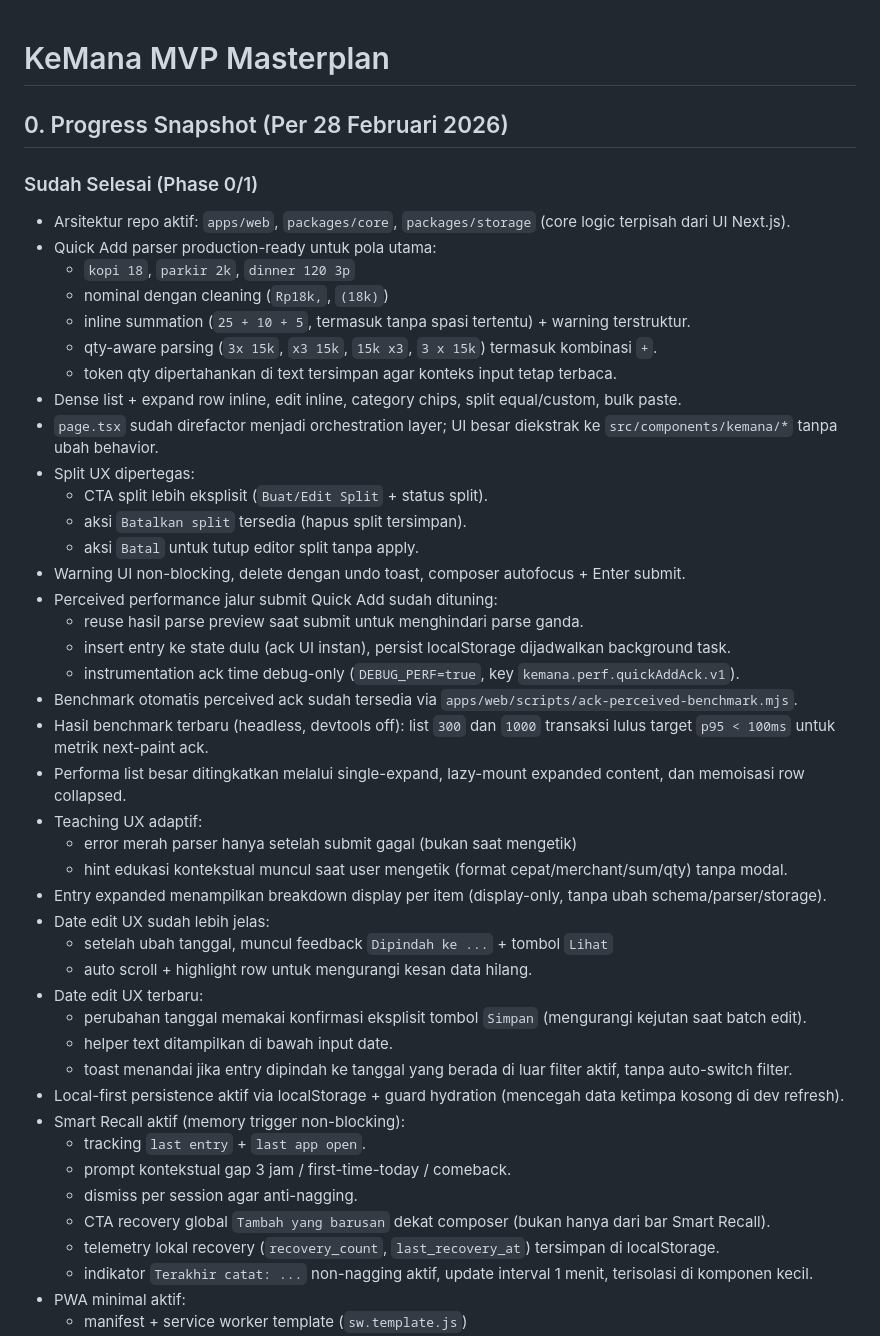
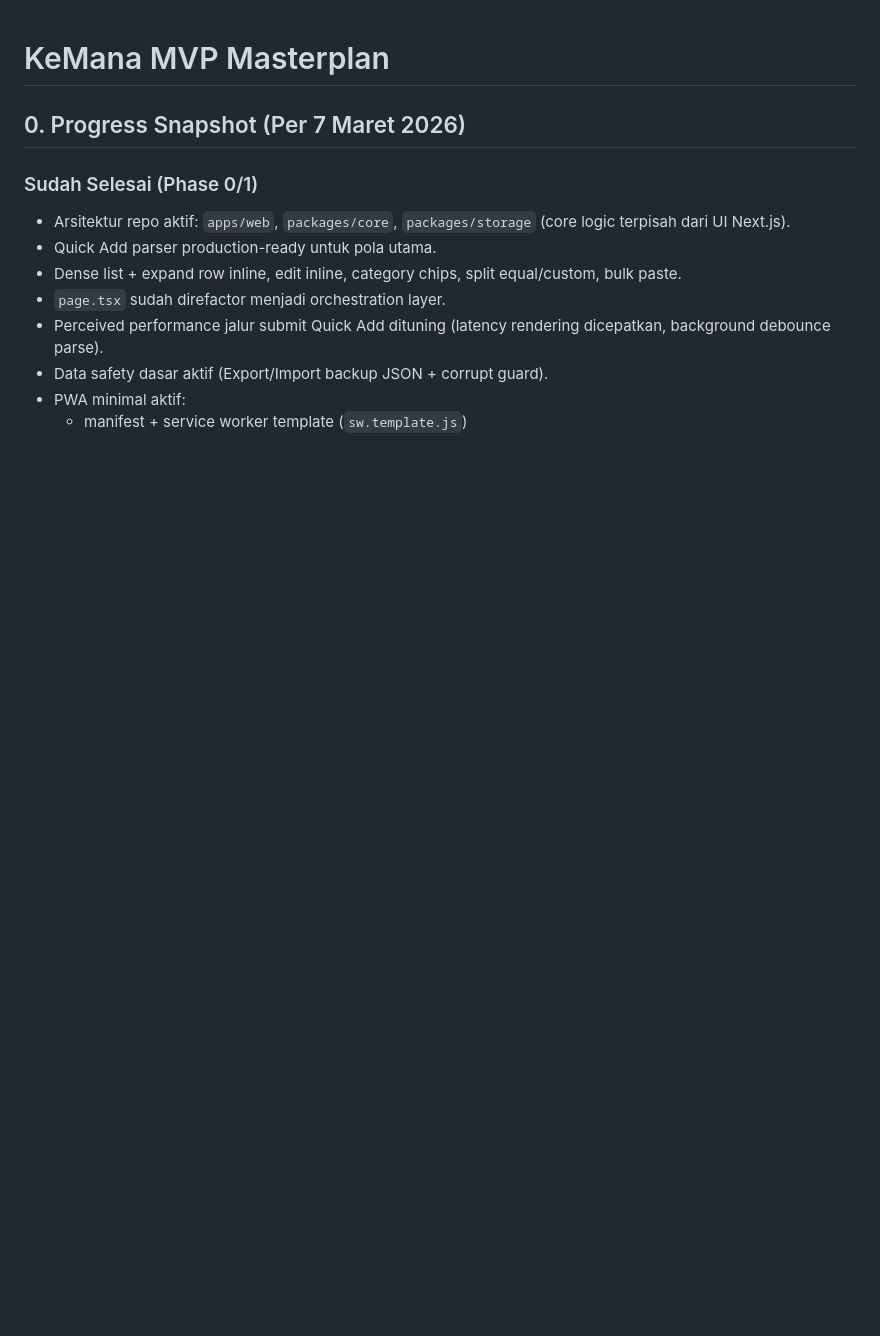
Before and after one commit to komenkx1/moey-management, a Markdown page: PLANS.md, the part around one of its changes. GitHub-like rendering; blank space fills up the shorter version.

```diff
--- a/PLANS.md
+++ b/PLANS.md
@@ -1,46 +1,12 @@
 # KeMana MVP Masterplan
 
-## 0. Progress Snapshot (Per 28 Februari 2026)
+## 0. Progress Snapshot (Per 7 Maret 2026)
 ### Sudah Selesai (Phase 0/1)
 - Arsitektur repo aktif: `apps/web`, `packages/core`, `packages/storage` (core logic terpisah dari UI Next.js).
-- Quick Add parser production-ready untuk pola utama:
-  - `kopi 18`, `parkir 2k`, `dinner 120 3p`
-  - nominal dengan cleaning (`Rp18k,`, `(18k)`)
-  - inline summation (`25 + 10 + 5`, termasuk tanpa spasi tertentu) + warning terstruktur.
-  - qty-aware parsing (`3x 15k`, `x3 15k`, `15k x3`, `3 x 15k`) termasuk kombinasi `+`.
-  - token qty dipertahankan di text tersimpan agar konteks input tetap terbaca.
+- Quick Add parser production-ready untuk pola utama.
 - Dense list + expand row inline, edit inline, category chips, split equal/custom, bulk paste.
-- `page.tsx` sudah direfactor menjadi orchestration layer; UI besar diekstrak ke `src/components/kemana/*` tanpa ubah behavior.
-- Split UX dipertegas:
-  - CTA split lebih eksplisit (`Buat/Edit Split` + status split).
-  - aksi `Batalkan split` tersedia (hapus split tersimpan).
-  - aksi `Batal` untuk tutup editor split tanpa apply.
-- Warning UI non-blocking, delete dengan undo toast, composer autofocus + Enter submit.
-- Perceived performance jalur submit Quick Add sudah dituning:
-  - reuse hasil parse preview saat submit untuk menghindari parse ganda.
-  - insert entry ke state dulu (ack UI instan), persist localStorage dijadwalkan background task.
-  - instrumentation ack time debug-only (`DEBUG_PERF=true`, key `kemana.perf.quickAddAck.v1`).
-- Benchmark otomatis perceived ack sudah tersedia via `apps/web/scripts/ack-perceived-benchmark.mjs`.
-- Hasil benchmark terbaru (headless, devtools off): list `300` dan `1000` transaksi lulus target `p95 < 100ms` untuk metrik next-paint ack.
-- Performa list besar ditingkatkan melalui single-expand, lazy-mount expanded content, dan memoisasi row collapsed.
-- Teaching UX adaptif:
-  - error merah parser hanya setelah submit gagal (bukan saat mengetik)
-  - hint edukasi kontekstual muncul saat user mengetik (format cepat/merchant/sum/qty) tanpa modal.
-- Entry expanded menampilkan breakdown display per item (display-only, tanpa ubah schema/parser/storage).
-- Date edit UX sudah lebih jelas:
-  - setelah ubah tanggal, muncul feedback `Dipindah ke ...` + tombol `Lihat`
-  - auto scroll + highlight row untuk mengurangi kesan data hilang.
-- Date edit UX terbaru:
-  - perubahan tanggal memakai konfirmasi eksplisit tombol `Simpan` (mengurangi kejutan saat batch edit).
-  - helper text ditampilkan di bawah input date.
-  - toast menandai jika entry dipindah ke tanggal yang berada di luar filter aktif, tanpa auto-switch filter.
-- Local-first persistence aktif via localStorage + guard hydration (mencegah data ketimpa kosong di dev refresh).
-- Smart Recall aktif (memory trigger non-blocking):
-  - tracking `last entry` + `last app open`.
-  - prompt kontekstual gap 3 jam / first-time-today / comeback.
-  - dismiss per session agar anti-nagging.
-  - CTA recovery global `Tambah yang barusan` dekat composer (bukan hanya dari bar Smart Recall).
-  - telemetry lokal recovery (`recovery_count`, `last_recovery_at`) tersimpan di localStorage.
-  - indikator `Terakhir catat: ...` non-nagging aktif, update interval 1 menit, terisolasi di komponen kecil.
+- `page.tsx` sudah direfactor menjadi orchestration layer.
+- Perceived performance jalur submit Quick Add dituning (latency rendering dicepatkan, background debounce parse).
+- Data safety dasar aktif (Export/Import backup JSON + corrupt guard).
 - PWA minimal aktif:
   - manifest + service worker template (`sw.template.js`)
```
Also changed, not shown: other parts of PLANS.md (+9 -27 lines), CAPACITOR_IMPLEMENTATION_SUMMARY.md (+12 -9 lines), README.md (+7 -2 lines).
